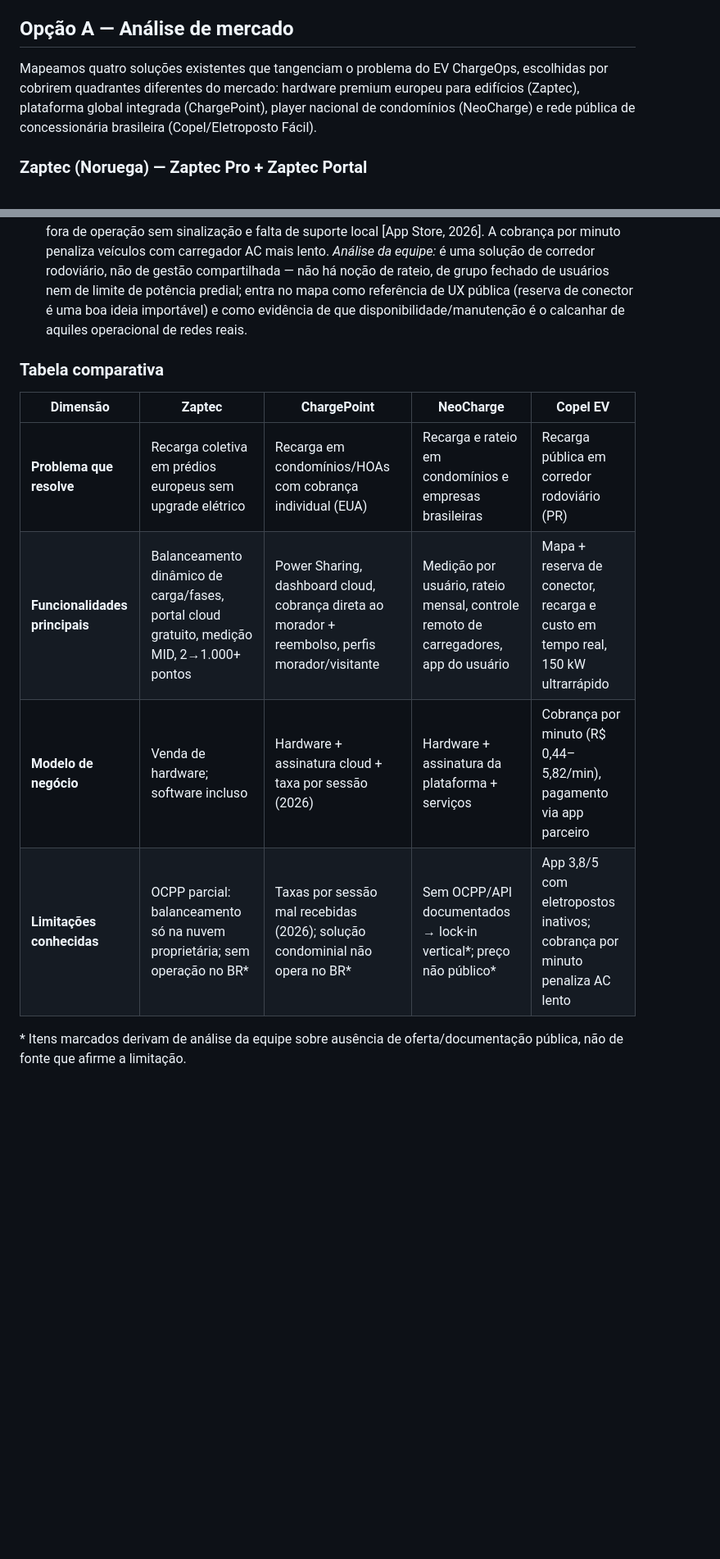
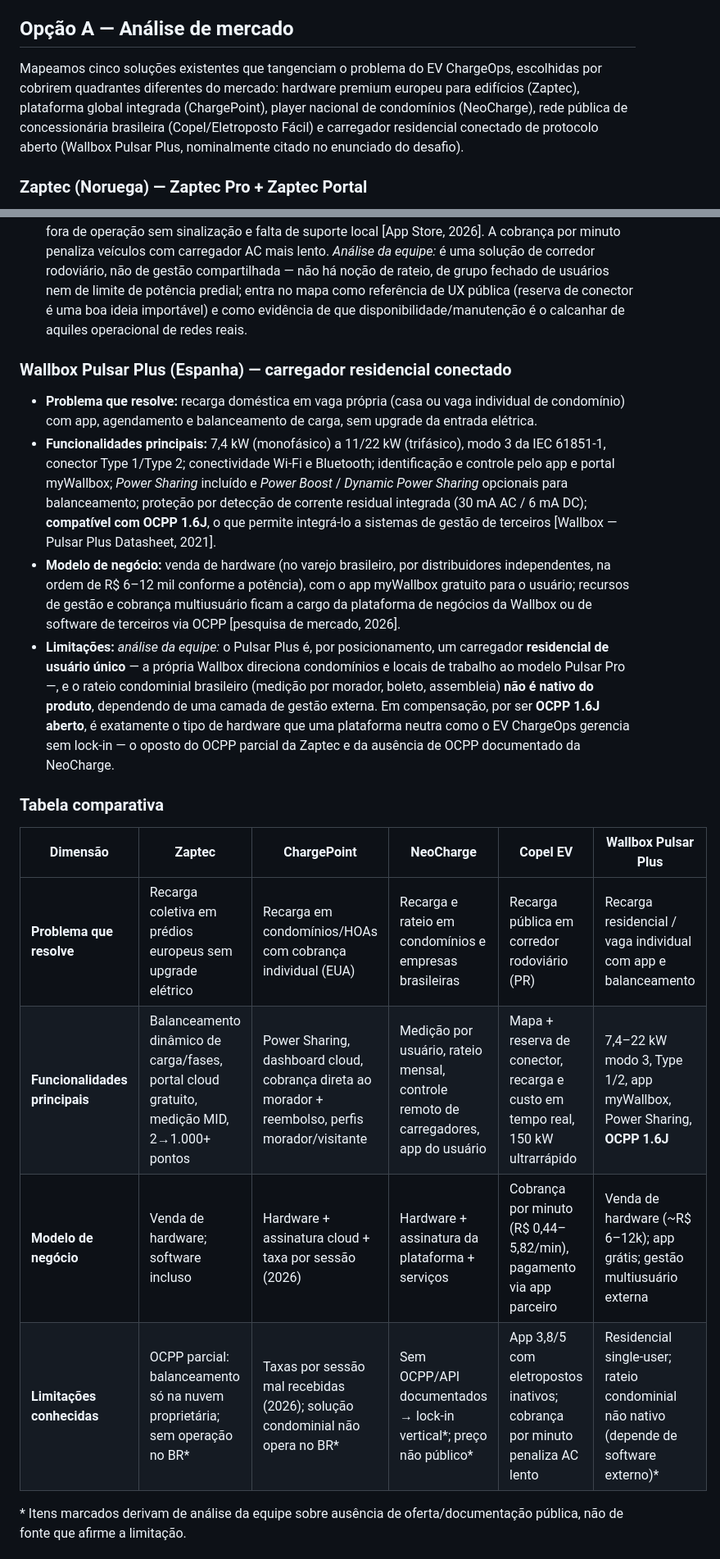
Before and after one commit to iurileao-hub/challenge-2026, a Markdown page: docs/frente-1-contexto.md, 2 parts joined by grey strips. Shown at 82% size. Rendered like a GitHub page; blank space fills up the shorter version.

```diff
--- a/docs/frente-1-contexto.md
+++ b/docs/frente-1-contexto.md
@@ -74,7 +74,7 @@ Para o EV ChargeOps, a lição central é que **o motor de tarifação precisa s
 
 ## Opção A — Análise de mercado
 
-Mapeamos quatro soluções existentes que tangenciam o problema do EV ChargeOps, escolhidas por cobrirem quadrantes diferentes do mercado: hardware premium europeu para edifícios (Zaptec), plataforma global integrada (ChargePoint), player nacional de condomínios (NeoCharge) e rede pública de concessionária brasileira (Copel/Eletroposto Fácil).
+Mapeamos cinco soluções existentes que tangenciam o problema do EV ChargeOps, escolhidas por cobrirem quadrantes diferentes do mercado: hardware premium europeu para edifícios (Zaptec), plataforma global integrada (ChargePoint), player nacional de condomínios (NeoCharge), rede pública de concessionária brasileira (Copel/Eletroposto Fácil) e carregador residencial conectado de protocolo aberto (Wallbox Pulsar Plus, nominalmente citado no enunciado do desafio).
 
 ### Zaptec (Noruega) — Zaptec Pro + Zaptec Portal
 
@@ -104,14 +104,21 @@ Mapeamos quatro soluções existentes que tangenciam o problema do EV ChargeOps,
 - **Modelo de negócio:** cobrança por tempo (R$ 0,44/min a R$ 5,82/min conforme a potência), com pagamento processado via app de parceiro (Lex Mobility) [Governo do Paraná, 2025]. Nasceu de programa de inovação aberta da concessionária (Copel Volt).
 - **Limitações:** o app tem nota 3,8/5 na App Store, com reclamações de erro no cadastro, eletropostos fora de operação sem sinalização e falta de suporte local [App Store, 2026]. A cobrança por minuto penaliza veículos com carregador AC mais lento. *Análise da equipe:* é uma solução de corredor rodoviário, não de gestão compartilhada — não há noção de rateio, de grupo fechado de usuários nem de limite de potência predial; entra no mapa como referência de UX pública (reserva de conector é uma boa ideia importável) e como evidência de que disponibilidade/manutenção é o calcanhar de aquiles operacional de redes reais.
 
+### Wallbox Pulsar Plus (Espanha) — carregador residencial conectado
+
+- **Problema que resolve:** recarga doméstica em vaga própria (casa ou vaga individual de condomínio) com app, agendamento e balanceamento de carga, sem upgrade da entrada elétrica.
+- **Funcionalidades principais:** 7,4 kW (monofásico) a 11/22 kW (trifásico), modo 3 da IEC 61851-1, conector Type 1/Type 2; conectividade Wi-Fi e Bluetooth; identificação e controle pelo app e portal myWallbox; *Power Sharing* incluído e *Power Boost* / *Dynamic Power Sharing* opcionais para balanceamento; proteção por detecção de corrente residual integrada (30 mA AC / 6 mA DC); **compatível com OCPP 1.6J**, o que permite integrá-lo a sistemas de gestão de terceiros [Wallbox — Pulsar Plus Datasheet, 2021].
+- **Modelo de negócio:** venda de hardware (no varejo brasileiro, por distribuidores independentes, na ordem de R$ 6–12 mil conforme a potência), com o app myWallbox gratuito para o usuário; recursos de gestão e cobrança multiusuário ficam a cargo da plataforma de negócios da Wallbox ou de software de terceiros via OCPP [pesquisa de mercado, 2026].
+- **Limitações:** *análise da equipe:* o Pulsar Plus é, por posicionamento, um carregador **residencial de usuário único** — a própria Wallbox direciona condomínios e locais de trabalho ao modelo Pulsar Pro —, e o rateio condominial brasileiro (medição por morador, boleto, assembleia) **não é nativo do produto**, dependendo de uma camada de gestão externa. Em compensação, por ser **OCPP 1.6J aberto**, é exatamente o tipo de hardware que uma plataforma neutra como o EV ChargeOps gerencia sem lock-in — o oposto do OCPP parcial da Zaptec e da ausência de OCPP documentado da NeoCharge.
+
 ### Tabela comparativa
 
-| Dimensão | Zaptec | ChargePoint | NeoCharge | Copel EV |
-|---|---|---|---|---|
-| **Problema que resolve** | Recarga coletiva em prédios europeus sem upgrade elétrico | Recarga em condomínios/HOAs com cobrança individual (EUA) | Recarga e rateio em condomínios e empresas brasileiras | Recarga pública em corredor rodoviário (PR) |
-| **Funcionalidades principais** | Balanceamento dinâmico de carga/fases, portal cloud gratuito, medição MID, 2→1.000+ pontos | Power Sharing, dashboard cloud, cobrança direta ao morador + reembolso, perfis morador/visitante | Medição por usuário, rateio mensal, controle remoto de carregadores, app do usuário | Mapa + reserva de conector, recarga e custo em tempo real, 150 kW ultrarrápido |
-| **Modelo de negócio** | Venda de hardware; software incluso | Hardware + assinatura cloud + taxa por sessão (2026) | Hardware + assinatura da plataforma + serviços | Cobrança por minuto (R$ 0,44–5,82/min), pagamento via app parceiro |
-| **Limitações conhecidas** | OCPP parcial: balanceamento só na nuvem proprietária; sem operação no BR* | Taxas por sessão mal recebidas (2026); solução condominial não opera no BR* | Sem OCPP/API documentados → lock-in vertical*; preço não público* | App 3,8/5 com eletropostos inativos; cobrança por minuto penaliza AC lento |
+| Dimensão | Zaptec | ChargePoint | NeoCharge | Copel EV | Wallbox Pulsar Plus |
+|---|---|---|---|---|---|
+| **Problema que resolve** | Recarga coletiva em prédios europeus sem upgrade elétrico | Recarga em condomínios/HOAs com cobrança individual (EUA) | Recarga e rateio em condomínios e empresas brasileiras | Recarga pública em corredor rodoviário (PR) | Recarga residencial / vaga individual com app e balanceamento |
+| **Funcionalidades principais** | Balanceamento dinâmico de carga/fases, portal cloud gratuito, medição MID, 2→1.000+ pontos | Power Sharing, dashboard cloud, cobrança direta ao morador + reembolso, perfis morador/visitante | Medição por usuário, rateio mensal, controle remoto de carregadores, app do usuário | Mapa + reserva de conector, recarga e custo em tempo real, 150 kW ultrarrápido | 7,4–22 kW modo 3, Type 1/2, app myWallbox, Power Sharing, **OCPP 1.6J** |
+| **Modelo de negócio** | Venda de hardware; software incluso | Hardware + assinatura cloud + taxa por sessão (2026) | Hardware + assinatura da plataforma + serviços | Cobrança por minuto (R$ 0,44–5,82/min), pagamento via app parceiro | Venda de hardware (~R$ 6–12k); app grátis; gestão multiusuário externa |
+| **Limitações conhecidas** | OCPP parcial: balanceamento só na nuvem proprietária; sem operação no BR* | Taxas por sessão mal recebidas (2026); solução condominial não opera no BR* | Sem OCPP/API documentados → lock-in vertical*; preço não público* | App 3,8/5 com eletropostos inativos; cobrança por minuto penaliza AC lento | Residencial single-user; rateio condominial não nativo (depende de software externo)\* |
 
 \* Itens marcados derivam de análise da equipe sobre ausência de oferta/documentação pública, não de fonte que afirme a limitação.
 
```
Also changed, not shown: other parts of docs/frente-1-contexto.md (+13 -12 lines).
